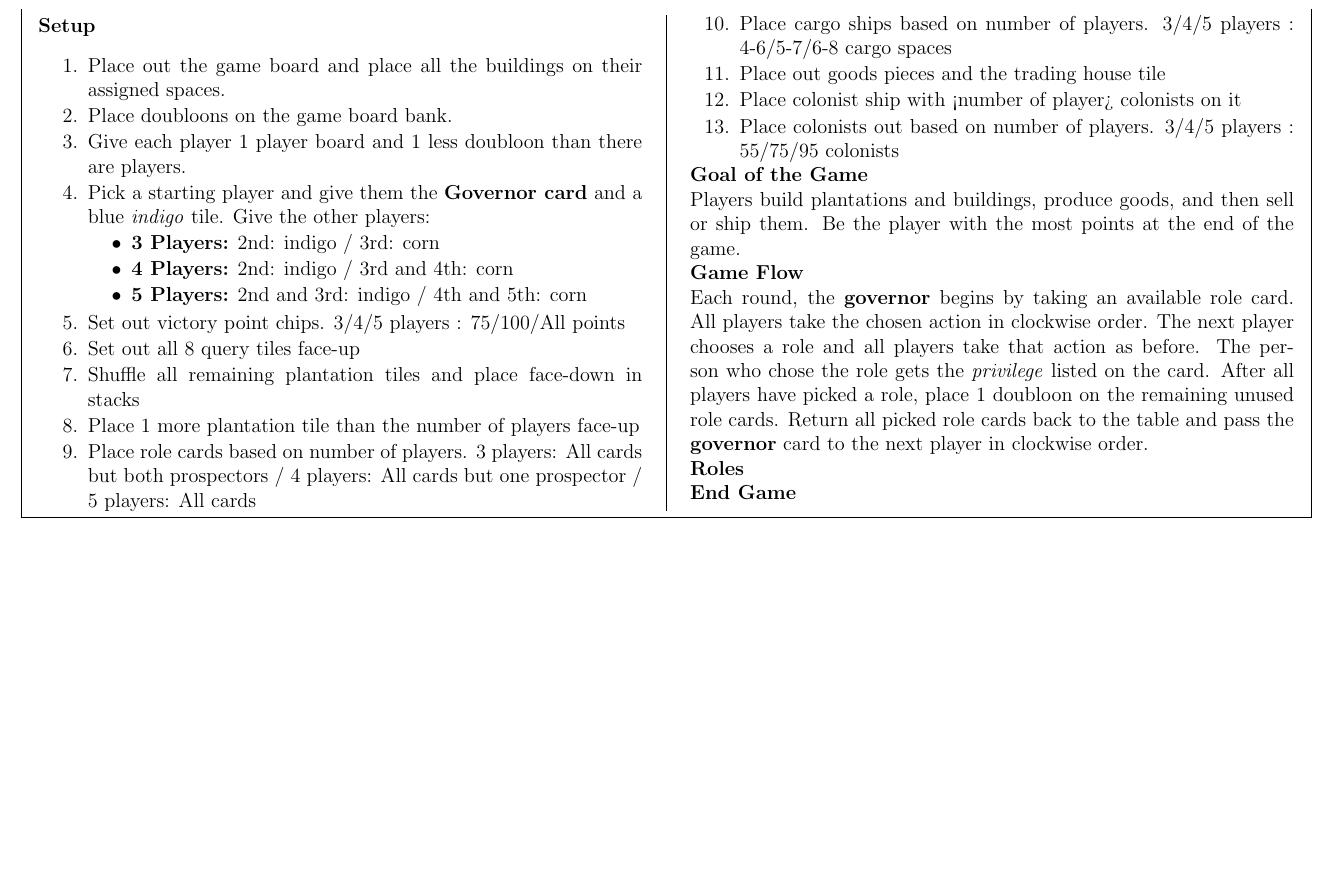
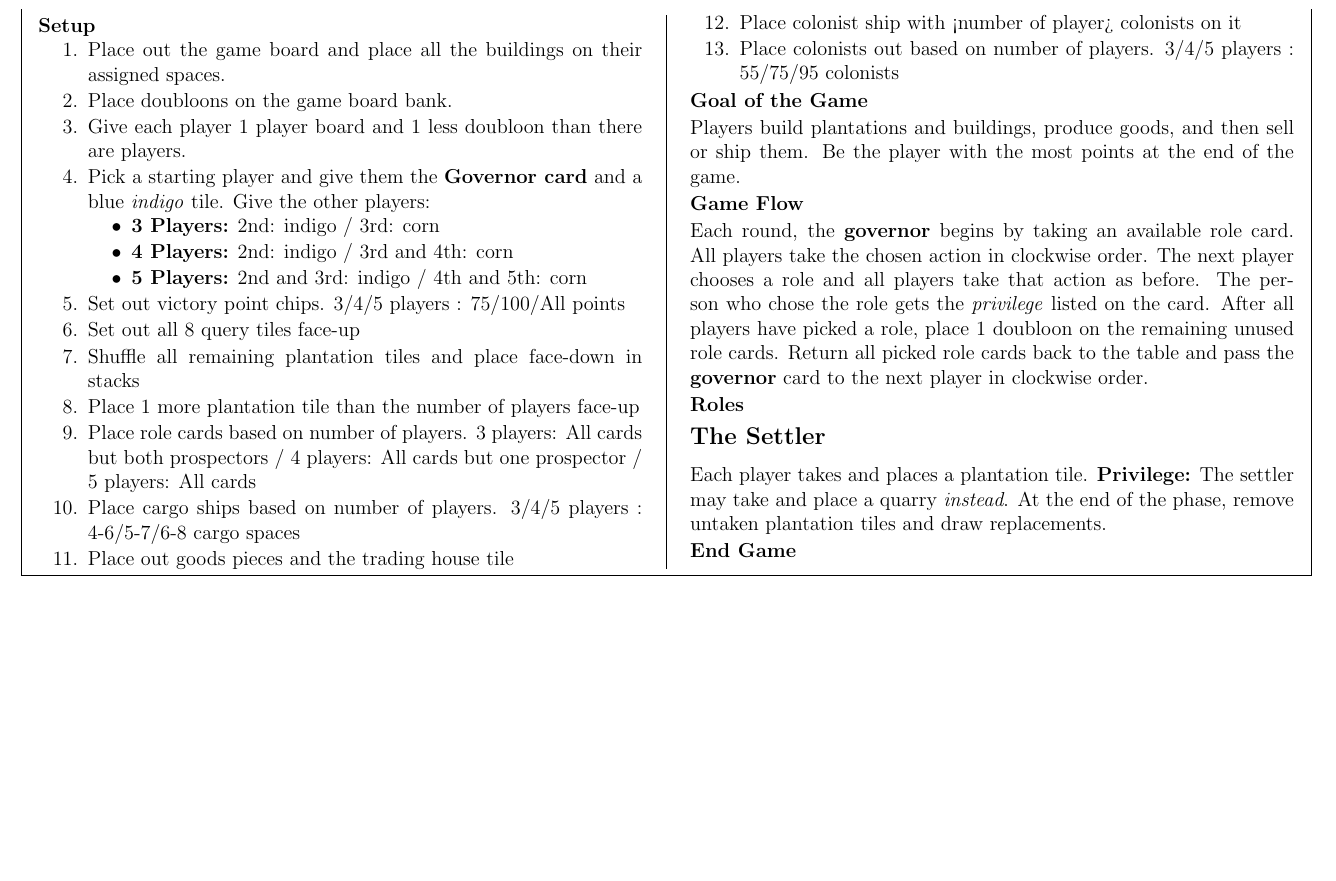
Before and after one commit to MJJoyce/GameSummarySheets, a LaTeX document (PuertoRico/PuertoRico.tex): part of the page, cut so that both start at the same text, the shorter picture padded with empty space. Compiled offline with pdfLaTeX.

Commit message:
Add Settler section

```diff
--- a/PuertoRico/PuertoRico.tex
+++ b/PuertoRico/PuertoRico.tex
@@ -93,6 +93,9 @@ Players build plantations and buildings, produce goods, and then sell or ship th
 Each round, the \textbf{governor} begins by taking an available role card. All players take the chosen action in clockwise order. The next player chooses a role and all players take that action as before. The person who chose the role gets the \emph{privilege} listed on the card. After all players have picked a role, place 1 doubloon on the remaining unused role cards. Return all picked role cards back to the table and pass the \textbf{governor} card to the next player in clockwise order.
 
 \section*{Roles}
+\subsection*{The Settler}
+Each player takes and places a plantation tile. \textbf{Privilege:} The settler may take and place a quarry \emph{instead}. At the end of the phase, remove untaken plantation tiles and draw replacements.
+
 
 \section*{End Game}
 
```
Also changed, not shown: PuertoRico/PuertoRico.pdf.
